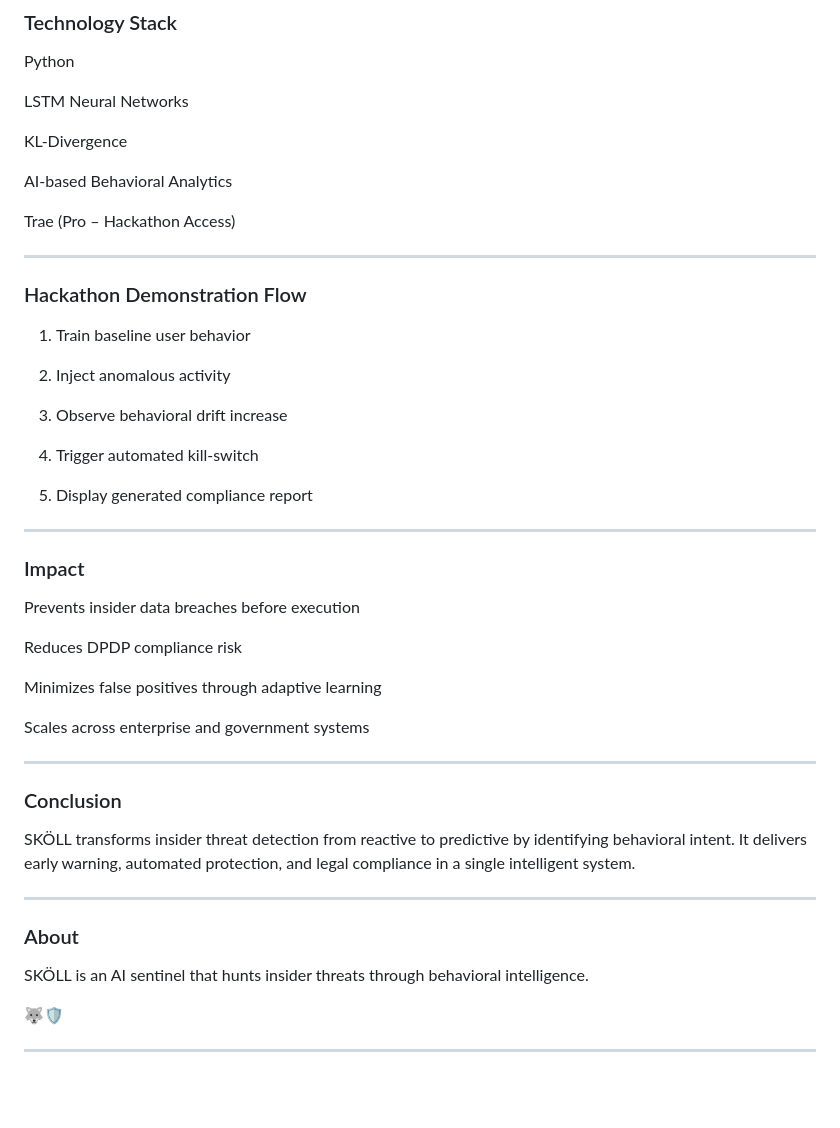
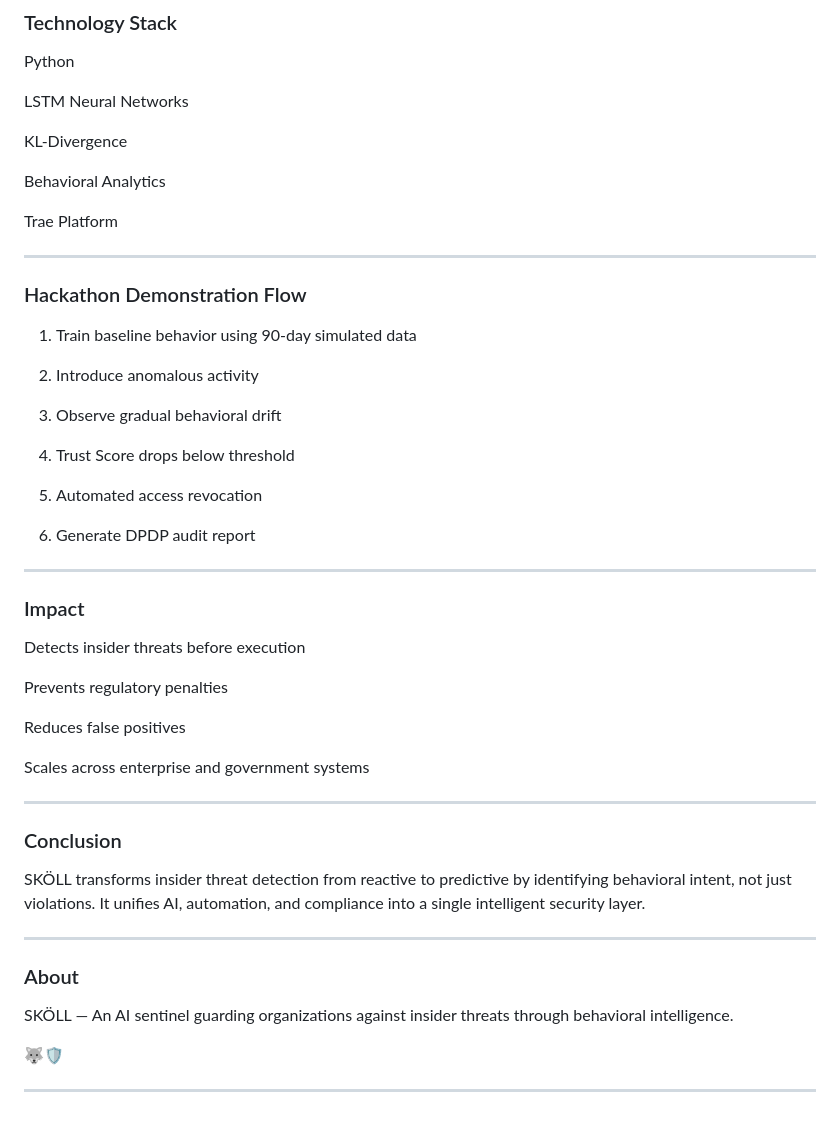
Before and after one commit to rudreshark/BWT_I_Don-t_Know, a Markdown page: README.md, the part around one of its changes. GitHub-like rendering; blank space fills up the shorter version.

```diff
--- a/README.md
+++ b/README.md
@@ -179,9 +225,9 @@ LSTM Neural Networks
 
 KL-Divergence
 
-AI-based Behavioral Analytics
+Behavioral Analytics
 
-Trae (Pro – Hackathon Access)
+Trae Platform
 
 
 
@@ -189,19 +235,22 @@ Trae (Pro – Hackathon Access)
 
 ### Hackathon Demonstration Flow
 
-1. Train baseline user behavior
+1. Train baseline behavior using 90-day simulated data
 
 
-2. Inject anomalous activity
+2. Introduce anomalous activity
 
 
-3. Observe behavioral drift increase
+3. Observe gradual behavioral drift
 
 
-4. Trigger automated kill-switch
+4. Trust Score drops below threshold
 
 
-5. Display generated compliance report
+5. Automated access revocation
+
+
+6. Generate DPDP audit report
 
 
 
@@ -210,11 +259,11 @@ Trae (Pro – Hackathon Access)
 
 ### Impact
 
-Prevents insider data breaches before execution
+Detects insider threats before execution
 
-Reduces DPDP compliance risk
+Prevents regulatory penalties
 
-Minimizes false positives through adaptive learning
+Reduces false positives
 
 Scales across enterprise and government systems
 
@@ -224,15 +273,15 @@ Scales across enterprise and government systems
 
 ### Conclusion
 
-SKÖLL transforms insider threat detection from reactive to predictive by identifying behavioral intent.
-It delivers early warning, automated protection, and legal compliance in a single intelligent system.
+SKÖLL transforms insider threat detection from reactive to predictive by identifying behavioral intent, not just violations.
+It unifies AI, automation, and compliance into a single intelligent security layer.
 
 
 ---
 
 ### About
 
-SKÖLL is an AI sentinel that hunts insider threats through behavioral intelligence.
+SKÖLL — An AI sentinel guarding organizations against insider threats through behavioral intelligence.
 
 🐺🛡️
 
```
Also changed, not shown: other parts of README.md (+127 -81 lines).
